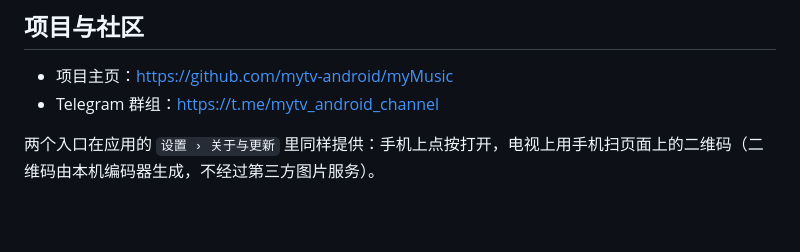
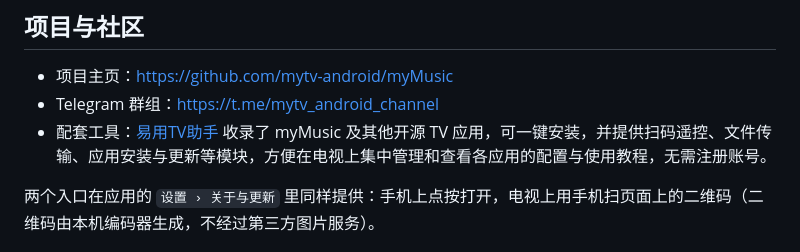
Before and after one commit to mytv-android/myMusic, a Markdown page: README.md, the part around the change. GitHub-like rendering; blank space fills up the shorter version.

Commit message:
README 补充易用TV助手配置管理工具推荐
Co-Authored-By: Claude Sonnet 5 <noreply@anthropic.com>

```diff
--- a/README.md
+++ b/README.md
@@ -10,6 +10,7 @@ myMusic 是面向 Android 6.0 及以上设备的音乐客户端，支持手机
 
 - 项目主页：https://github.com/mytv-android/myMusic
 - Telegram 群组：https://t.me/mytv_android_channel
+- 配套工具：[易用TV助手](https://github.com/pangtugg/easytv-partner) 收录了 myMusic 及其他开源 TV 应用，可一键安装，并提供扫码遥控、文件传输、应用安装与更新等模块，方便在电视上集中管理和查看各应用的配置与使用教程，无需注册账号。
 
 两个入口在应用的 `设置 › 关于与更新` 里同样提供：手机上点按打开，电视上用手机扫页面上的二维码（二维码由本机编码器生成，不经过第三方图片服务）。
 
```
